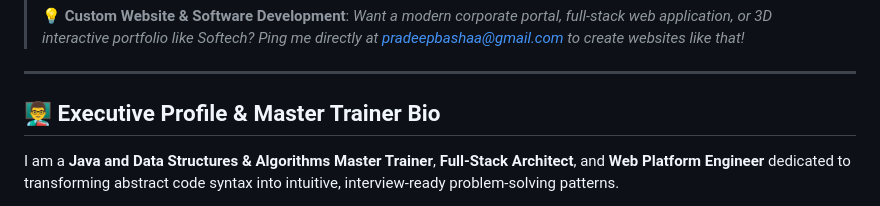
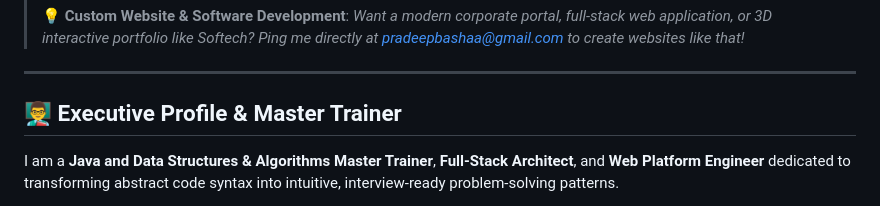
Before and after one commit to Pradeep-B28/Pradeep-B28, a Markdown page: README.md, the part around the change. Drawn GitHub-style.

Commit message:
Update Executive Profile section in README

```diff
--- a/README.md
+++ b/README.md
@@ -39,7 +39,7 @@
 
 ---
 
-## 👨‍🏫 Executive Profile & Master Trainer Bio
+## 👨‍🏫 Executive Profile & Master Trainer
 
 I am a **Java and Data Structures & Algorithms Master Trainer**, **Full-Stack Architect**, and **Web Platform Engineer** dedicated to transforming abstract code syntax into intuitive, interview-ready problem-solving patterns.
 
```
